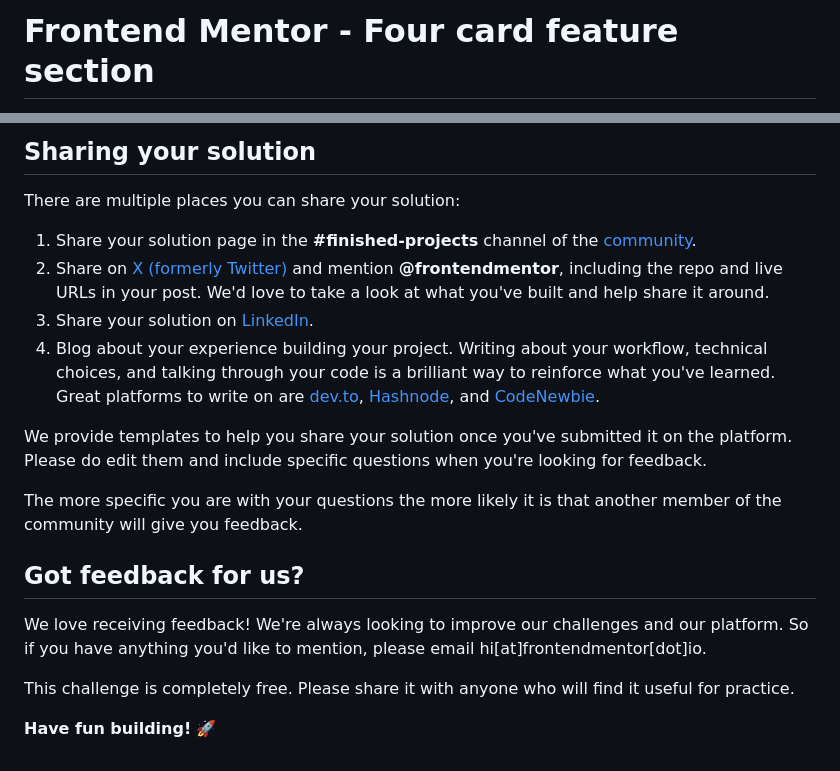
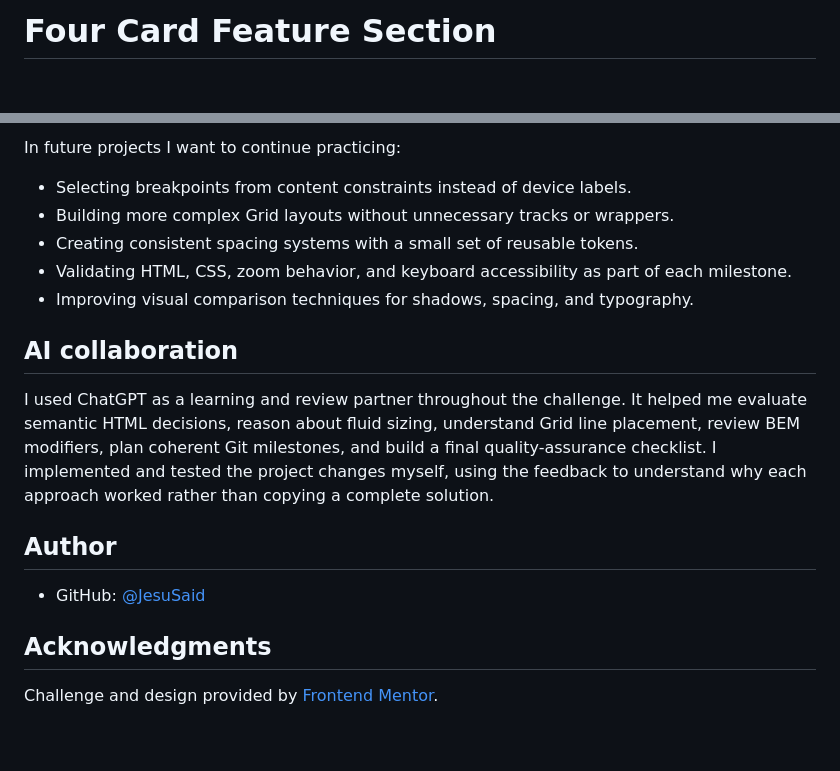
Before and after one commit to JesuSaid/Four-Card-Feature-Section, a Markdown page: README.md, 2 parts joined by grey strips. Drawn GitHub-style; blank space fills up the shorter version.

```diff
--- a/README.md
+++ b/README.md
@@ -1,2 +1,2 @@
-# Frontend Mentor - Four card feature section
+# Four Card Feature Section
 
@@ -84,21 +90,20 @@ Remember, if you're looking for feedback on your solution, be sure to ask questi
 
-## Sharing your solution
+In future projects I want to continue practicing:
 
-There are multiple places you can share your solution:
+- Selecting breakpoints from content constraints instead of device labels.
+- Building more complex Grid layouts without unnecessary tracks or wrappers.
+- Creating consistent spacing systems with a small set of reusable tokens.
+- Validating HTML, CSS, zoom behavior, and keyboard accessibility as part of each milestone.
+- Improving visual comparison techniques for shadows, spacing, and typography.
 
-1. Share your solution page in the **#finished-projects** channel of the [community](https://www.frontendmentor.io/community).
-2. Share on [X (formerly Twitter)](https://x.com/frontendmentor) and mention **@frontendmentor**, including the repo and live URLs in your post. We'd love to take a look at what you've built and help share it around.
-3. Share your solution on [LinkedIn](https://www.linkedin.com/company/frontend-mentor/).
-4. Blog about your experience building your project. Writing about your workflow, technical choices, and talking through your code is a brilliant way to reinforce what you've learned. Great platforms to write on are [dev.to](https://dev.to/), [Hashnode](https://hashnode.com/), and [CodeNewbie](https://community.codenewbie.org/).
+## AI collaboration
 
-We provide templates to help you share your solution once you've submitted it on the platform. Please do edit them and include specific questions when you're looking for feedback.
+I used ChatGPT as a learning and review partner throughout the challenge. It helped me evaluate semantic HTML decisions, reason about fluid sizing, understand Grid line placement, review BEM modifiers, plan coherent Git milestones, and build a final quality-assurance checklist. I implemented and tested the project changes myself, using the feedback to understand why each approach worked rather than copying a complete solution.
 
-The more specific you are with your questions the more likely it is that another member of the community will give you feedback.
+## Author
 
-## Got feedback for us?
+- GitHub: [@JesuSaid](https://github.com/JesuSaid)
 
-We love receiving feedback! We're always looking to improve our challenges and our platform. So if you have anything you'd like to mention, please email hi[at]frontendmentor[dot]io.
+## Acknowledgments
 
-This challenge is completely free. Please share it with anyone who will find it useful for practice.
-
-**Have fun building!** 🚀
+Challenge and design provided by [Frontend Mentor](https://www.frontendmentor.io/).
```
Also changed, not shown: other parts of README.md (+51 -45 lines), README-es.md (added, +109 -0 lines), assets/images/Desktop.png (added), assets/images/Mobile.png (added), 1 other file.
